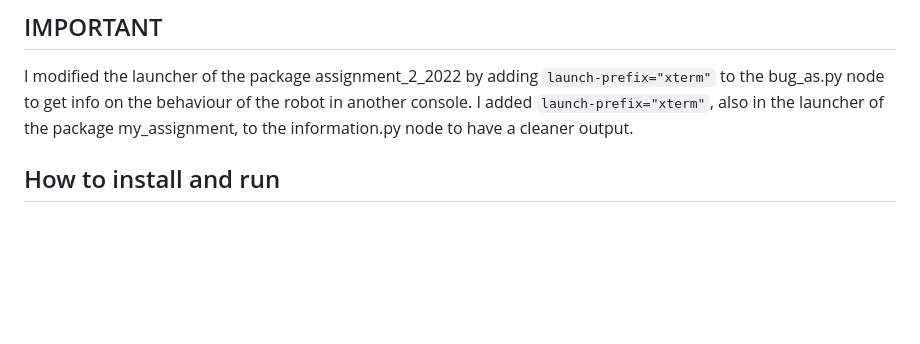
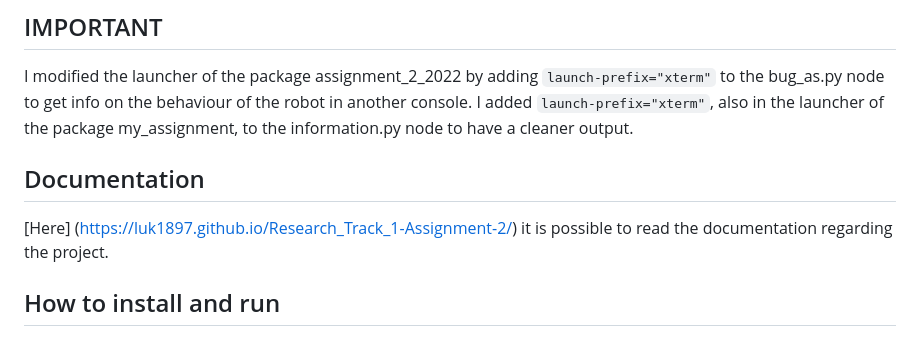
Before and after one commit to luk1897/Research_Track_1-Assignment-2, a Markdown page: README.md, the part around the change. GitHub-like rendering; blank space fills up the shorter version.

````diff
--- a/README.md
+++ b/README.md
@@ -10,6 +10,10 @@ Create a node that takes the information taken from the first node and prints ou
 
 I modified the launcher of the package assignment_2_2022 by adding ```launch-prefix="xterm"``` to the bug_as.py node to get info on the behaviour of the robot in another console.
 I added ```launch-prefix="xterm"```, also in the launcher of the package my_assignment, to the information.py node to have a cleaner output.
+
+## Documentation
+
+[Here] (https://luk1897.github.io/Research_Track_1-Assignment-2/) it is possible to read the documentation regarding the project.
 
 ## How to install and run
 
````
